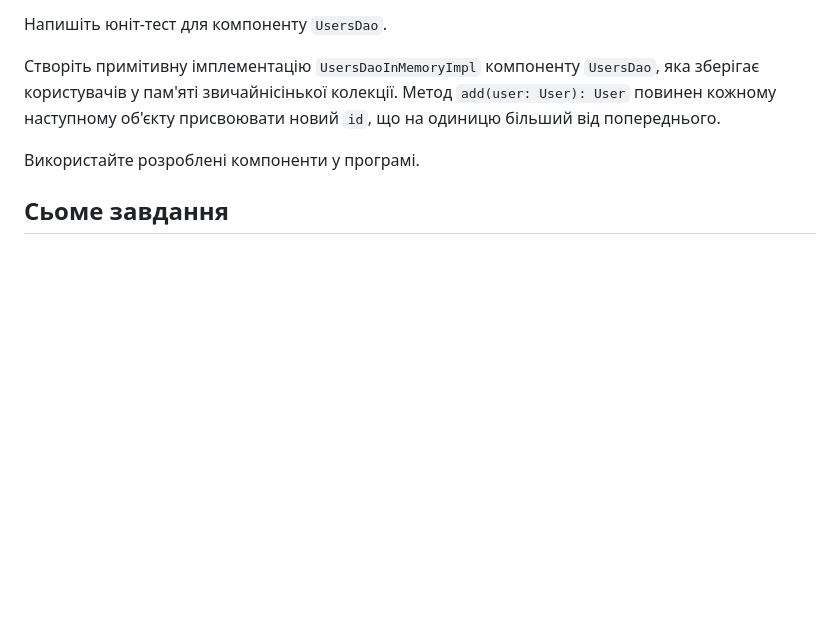
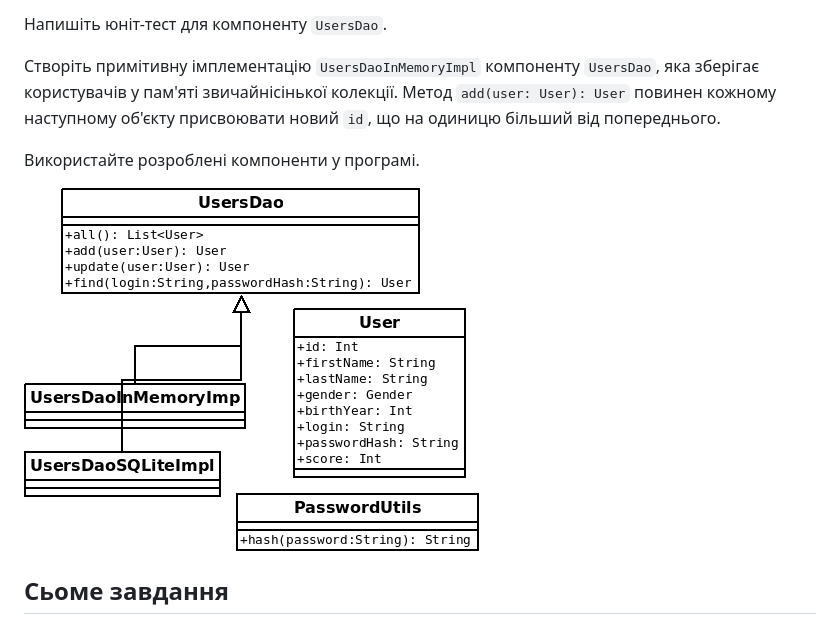
Before and after one commit to pigovsky/guess-word-game, a Markdown page: README.md, the part around the change. Drawn GitHub-style; pictures changed too: dia/UsersDao.png (added); blank space fills up the shorter version.

Commit message:
add uml to KPIZ

```diff
--- a/README.md
+++ b/README.md
@@ -76,6 +76,8 @@
 
 Використайте розроблені компоненти у програмі.
 
+![UsersDao uml](https://raw.githubusercontent.com/pigovsky/guess-word-game/master/dia/UsersDao.png)
+
 ## Сьоме завдання
 
 Створіть імплементацію `UsersDaoSQLiteImpl` компоненту `UsersDao`, яка зберігає користувачів у базі даних SQLite.
```
